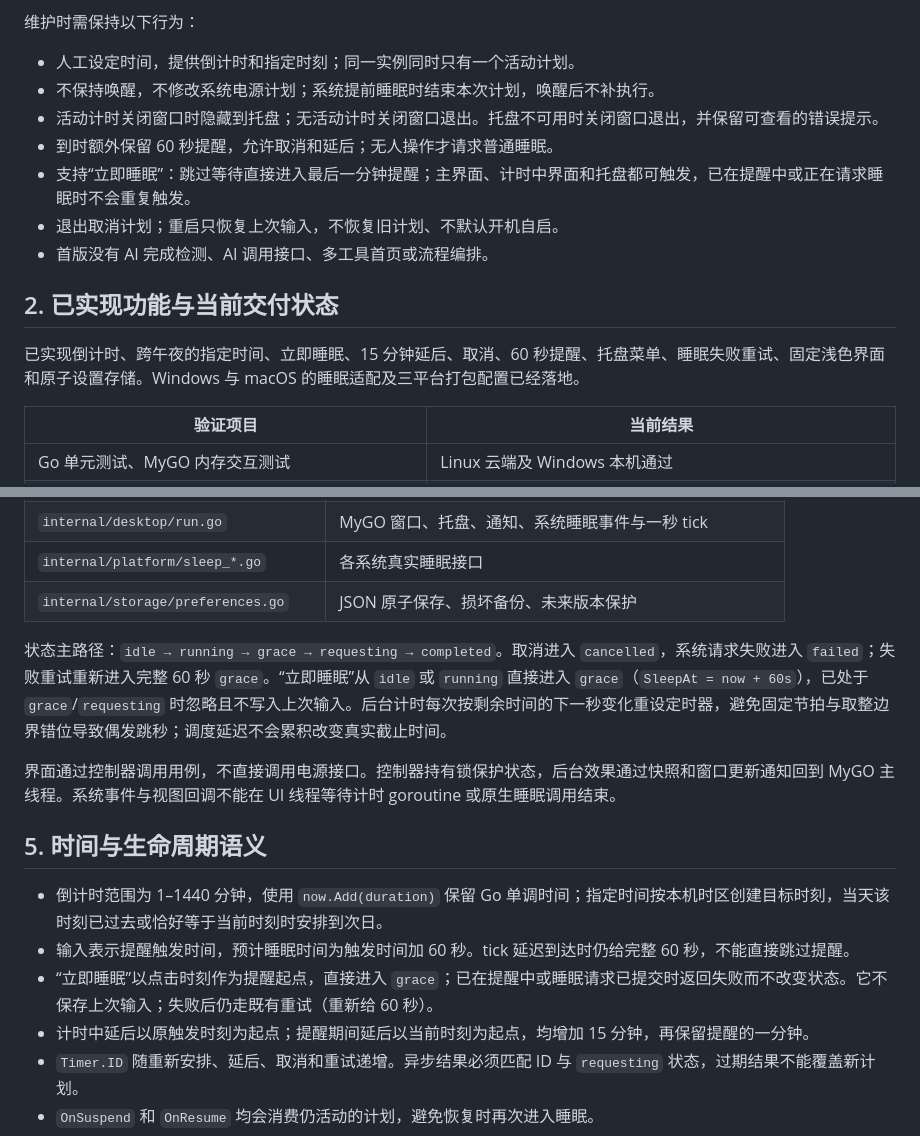
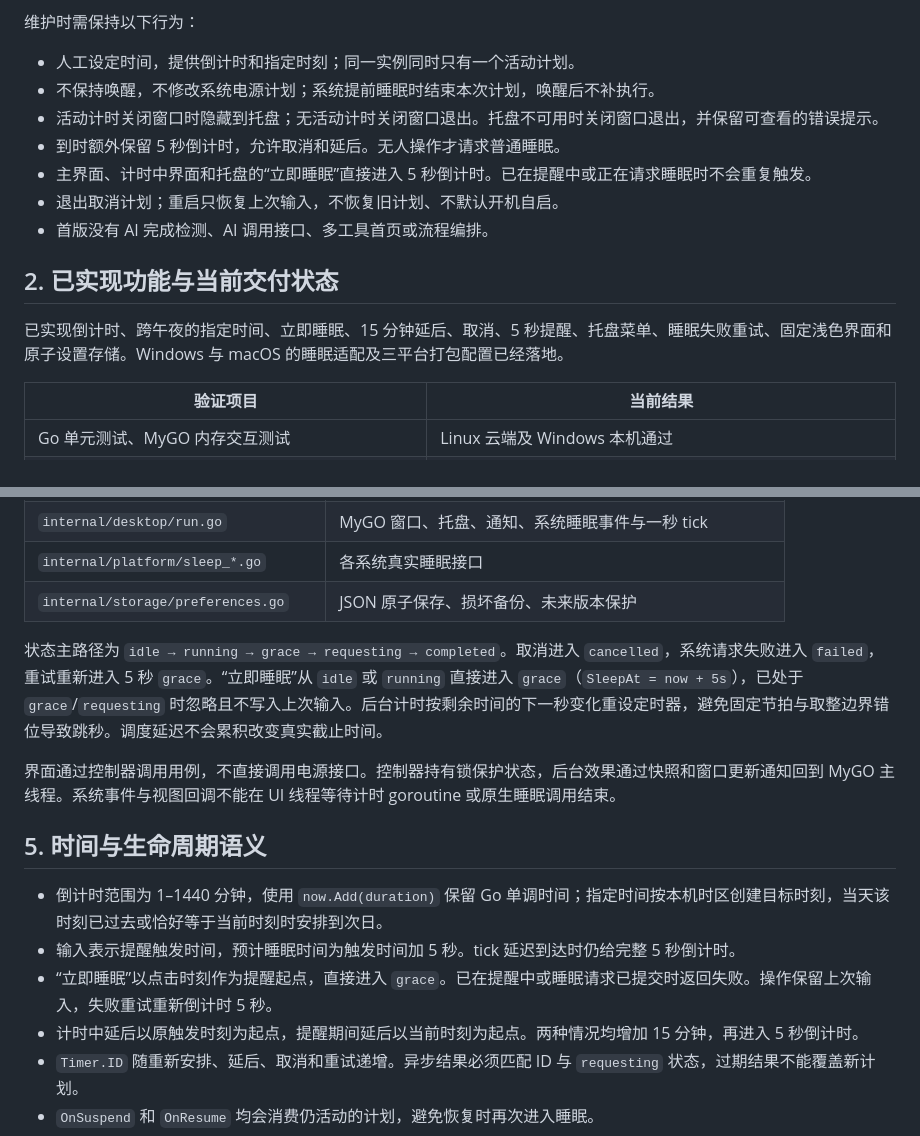
Before and after one commit to javatoai/sleepdock, a Markdown page: HANDOFF.md, 2 parts joined by grey strips. Rendered like a GitHub page.

```diff
--- a/HANDOFF.md
+++ b/HANDOFF.md
@@ -15,14 +15,14 @@ SleepDock 是独立的原生定时睡眠应用，使用 Go + MyGO，目标平台
 - 人工设定时间，提供倒计时和指定时刻；同一实例同时只有一个活动计划。
 - 不保持唤醒，不修改系统电源计划；系统提前睡眠时结束本次计划，唤醒后不补执行。
 - 活动计时关闭窗口时隐藏到托盘；无活动计时关闭窗口退出。托盘不可用时关闭窗口退出，并保留可查看的错误提示。
-- 到时额外保留 60 秒提醒，允许取消和延后；无人操作才请求普通睡眠。
-- 支持“立即睡眠”：跳过等待直接进入最后一分钟提醒；主界面、计时中界面和托盘都可触发，已在提醒中或正在请求睡眠时不会重复触发。
+- 到时额外保留 5 秒倒计时，允许取消和延后。无人操作才请求普通睡眠。
+- 主界面、计时中界面和托盘的“立即睡眠”直接进入 5 秒倒计时。已在提醒中或正在请求睡眠时不会重复触发。
 - 退出取消计划；重启只恢复上次输入，不恢复旧计划、不默认开机自启。
 - 首版没有 AI 完成检测、AI 调用接口、多工具首页或流程编排。
 
 ## 2. 已实现功能与当前交付状态
 
-已实现倒计时、跨午夜的指定时间、立即睡眠、15 分钟延后、取消、60 秒提醒、托盘菜单、睡眠失败重试、固定浅色界面和原子设置存储。Windows 与 macOS 的睡眠适配及三平台打包配置已经落地。
+已实现倒计时、跨午夜的指定时间、立即睡眠、15 分钟延后、取消、5 秒提醒、托盘菜单、睡眠失败重试、固定浅色界面和原子设置存储。Windows 与 macOS 的睡眠适配及三平台打包配置已经落地。
 
 | 验证项目 | 当前结果 |
 | --- | --- |
@@ -70,16 +70,16 @@ go run ./cmd/icon
 | `internal/platform/sleep_*.go` | 各系统真实睡眠接口 |
 | `internal/storage/preferences.go` | JSON 原子保存、损坏备份、未来版本保护 |
 
-状态主路径：`idle → running → grace → requesting → completed`。取消进入 `cancelled`，系统请求失败进入 `failed`；失败重试重新进入完整 60 秒 `grace`。“立即睡眠”从 `idle` 或 `running` 直接进入 `grace`（`SleepAt = now + 60s`），已处于 `grace`/`requesting` 时忽略且不写入上次输入。后台计时每次按剩余时间的下一秒变化重设定时器，避免固定节拍与取整边界错位导致偶发跳秒；调度延迟不会累积改变真实截止时间。
+状态主路径为 `idle → running → grace → requesting → completed`。取消进入 `cancelled`，系统请求失败进入 `failed`，重试重新进入 5 秒 `grace`。“立即睡眠”从 `idle` 或 `running` 直接进入 `grace`（`SleepAt = now + 5s`），已处于 `grace`/`requesting` 时忽略且不写入上次输入。后台计时按剩余时间的下一秒变化重设定时器，避免固定节拍与取整边界错位导致跳秒。调度延迟不会累积改变真实截止时间。
 
 界面通过控制器调用用例，不直接调用电源接口。控制器持有锁保护状态，后台效果通过快照和窗口更新通知回到 MyGO 主线程。系统事件与视图回调不能在 UI 线程等待计时 goroutine 或原生睡眠调用结束。
 
 ## 5. 时间与生命周期语义
 
 - 倒计时范围为 1–1440 分钟，使用 `now.Add(duration)` 保留 Go 单调时间；指定时间按本机时区创建目标时刻，当天该时刻已过去或恰好等于当前时刻时安排到次日。
-- 输入表示提醒触发时间，预计睡眠时间为触发时间加 60 秒。tick 延迟到达时仍给完整 60 秒，不能直接跳过提醒。
-- “立即睡眠”以点击时刻作为提醒起点，直接进入 `grace`；已在提醒中或睡眠请求已提交时返回失败而不改变状态。它不保存上次输入；失败后仍走既有重试（重新给 60 秒）。
-- 计时中延后以原触发时刻为起点；提醒期间延后以当前时刻为起点，均增加 15 分钟，再保留提醒的一分钟。
+- 输入表示提醒触发时间，预计睡眠时间为触发时间加 5 秒。tick 延迟到达时仍给完整 5 秒倒计时。
+- “立即睡眠”以点击时刻作为提醒起点，直接进入 `grace`。已在提醒中或睡眠请求已提交时返回失败。操作保留上次输入，失败重试重新倒计时 5 秒。
+- 计时中延后以原触发时刻为起点，提醒期间延后以当前时刻为起点。两种情况均增加 15 分钟，再进入 5 秒倒计时。
 - `Timer.ID` 随重新安排、延后、取消和重试递增。异步结果必须匹配 ID 与 `requesting` 状态，过期结果不能覆盖新计划。
 - `OnSuspend` 和 `OnResume` 均会消费仍活动的计划，避免恢复时再次进入睡眠。
 - 托盘隐藏窗口不会结束计时；完整退出停止 ticker、取消控制器上下文，并收尾后台任务。已提交给系统的睡眠请求不能当作仍可取消的普通倒计时。
```
Also changed, not shown: other parts of HANDOFF.md (+1 -1 lines), README.md (+9 -9 lines), docs/ACCEPTANCE.md (+3 -3 lines), docs/assets/grace.png, 9 other files.
